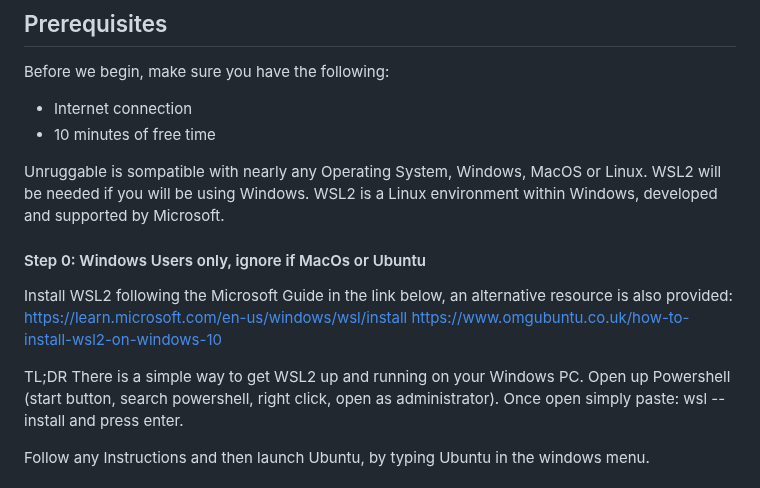
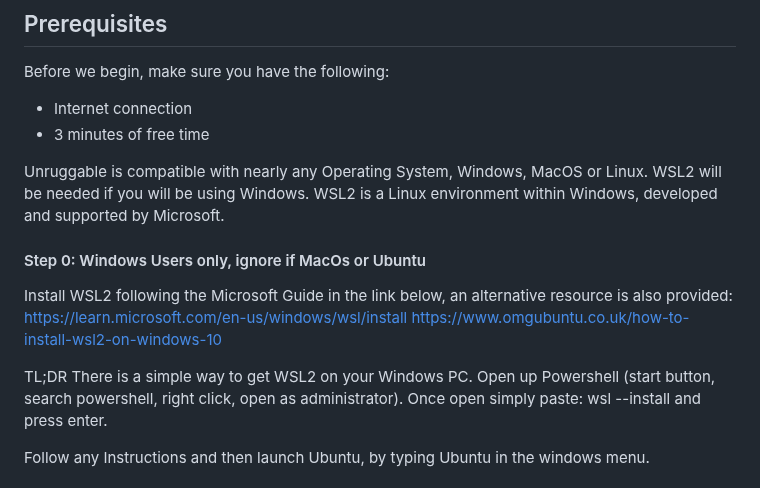
Before and after one commit to Captnjo/deadbolt, a Markdown page: README.md, the part around the change. GitHub-like rendering.

Commit message:
Update README.md
updastin readme

```diff
--- a/README.md
+++ b/README.md
@@ -8,9 +8,9 @@ This will guide you in setting up Unruggable on your computer and beginning your
 Before we begin, make sure you have the following:
 
 - Internet connection
-- 10 minutes of free time
+- 3 minutes of free time
 
-Unruggable is sompatible with nearly any Operating System, Windows, MacOS or Linux.
+Unruggable is compatible with nearly any Operating System, Windows, MacOS or Linux.
 WSL2 will be needed if you will be using Windows.
 WSL2 is a Linux environment within Windows, developed and supported by Microsoft.
 
@@ -21,7 +21,7 @@ https://learn.microsoft.com/en-us/windows/wsl/install
 https://www.omgubuntu.co.uk/how-to-install-wsl2-on-windows-10
 
 TL;DR
-There is a simple way to get WSL2 up and running on your Windows PC.
+There is a simple way to get WSL2 on your Windows PC.
 Open up Powershell (start button, search powershell, right click, open as administrator).
 Once open simply paste:
 wsl --install
```
